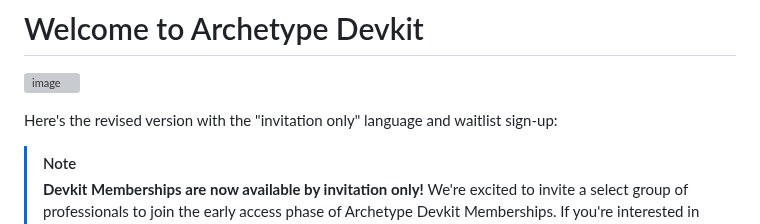
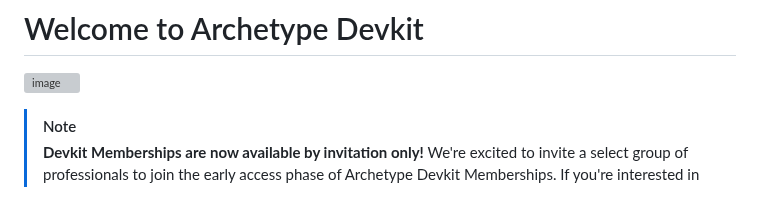
Before and after one commit to archetype-themes/devkit, a Markdown page: README.md, the part around the change. Rendered like a GitHub page; blank space fills up the shorter version; grey boxes are pictures that could not be loaded.

Commit message:
Remove extra text

```diff
--- a/README.md
+++ b/README.md
@@ -1,8 +1,6 @@
 # Welcome to Archetype Devkit
 
 <a target="_blank" href="https://youtu.be/3jmWnYrFeXc"><img width="1242" alt="image" src="https://github.com/archetype-themes/devkit/assets/4837696/5e994c3d-6508-48f8-b9d0-827ee71b1871"></a>
-
-Here's the revised version with the "invitation only" language and waitlist sign-up:
 
 > [!NOTE]
 > **Devkit Memberships are now available by invitation only!** We're excited to invite a select group of professionals to join the early access phase of Archetype Devkit Memberships. If you're interested in shaping the future of Shopify theme development and getting exclusive early access, sign up to the waitlist. Your feedback will help us fine-tune our offering for the broader community. [Read the full announcement here](#link-to-discussion-update-post) for more details!
```
